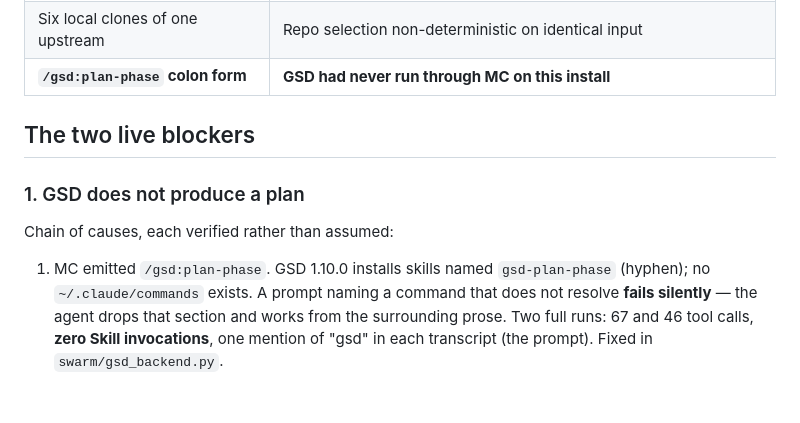
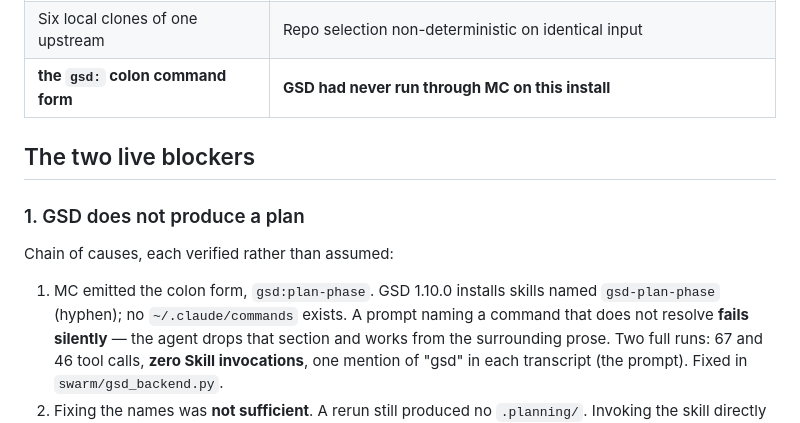
Before and after one commit to jimmdd/mission-control, a Markdown page: docs/HANDOFF.md, the part around the change. Drawn GitHub-style; blank space fills up the shorter version.

Commit message:
Add a handoff document
Records what this session established rather than what was planned: the two live
blockers (GSD not producing a plan, and a verify_command that fails on unmodified
code), the causes already ruled out so they are not re-investigated, the design
rules settled along the way, and the next steps in order.

Written without the literal dead command form, since the repo-wide scanner
correctly flags it — documentation naming it is still a reference.

Co-Authored-By: Claude Opus 5 (1M context) <noreply@anthropic.com>

```diff
--- a/docs/HANDOFF.md
+++ b/docs/HANDOFF.md
@@ -63,7 +63,7 @@ per role via `{role}_provider`. OpenRouter fallback explicitly disabled — it c
 | `verify_command` never checked for satisfiability | Silent quota sink: full retry budget + top of ladder, zero signal |
 | Verification could run in a sibling worktree | False green from the gate the whole thesis rests on |
 | Six local clones of one upstream | Repo selection non-deterministic on identical input |
-| **`/gsd:plan-phase` colon form** | **GSD had never run through MC on this install** |
+| **the `gsd:` colon command form** | **GSD had never run through MC on this install** |
 
 ## The two live blockers
 
@@ -71,7 +71,7 @@ per role via `{role}_provider`. OpenRouter fallback explicitly disabled — it c
 
 Chain of causes, each verified rather than assumed:
 
-1. MC emitted `/gsd:plan-phase`. GSD 1.10.0 installs skills named `gsd-plan-phase` (hyphen);
+1. MC emitted the colon form, `gsd:plan-phase`. GSD 1.10.0 installs skills named `gsd-plan-phase` (hyphen);
    no `~/.claude/commands` exists. A prompt naming a command that does not resolve **fails
    silently** — the agent drops that section and works from the surrounding prose. Two full
    runs: 67 and 46 tool calls, **zero Skill invocations**, one mention of "gsd" in each
```
